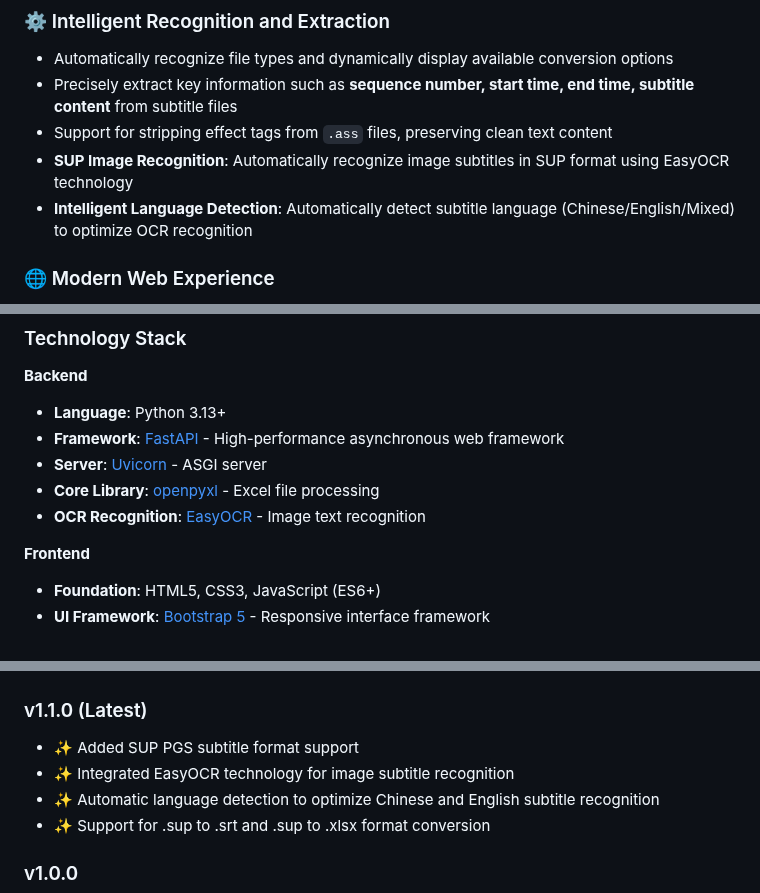
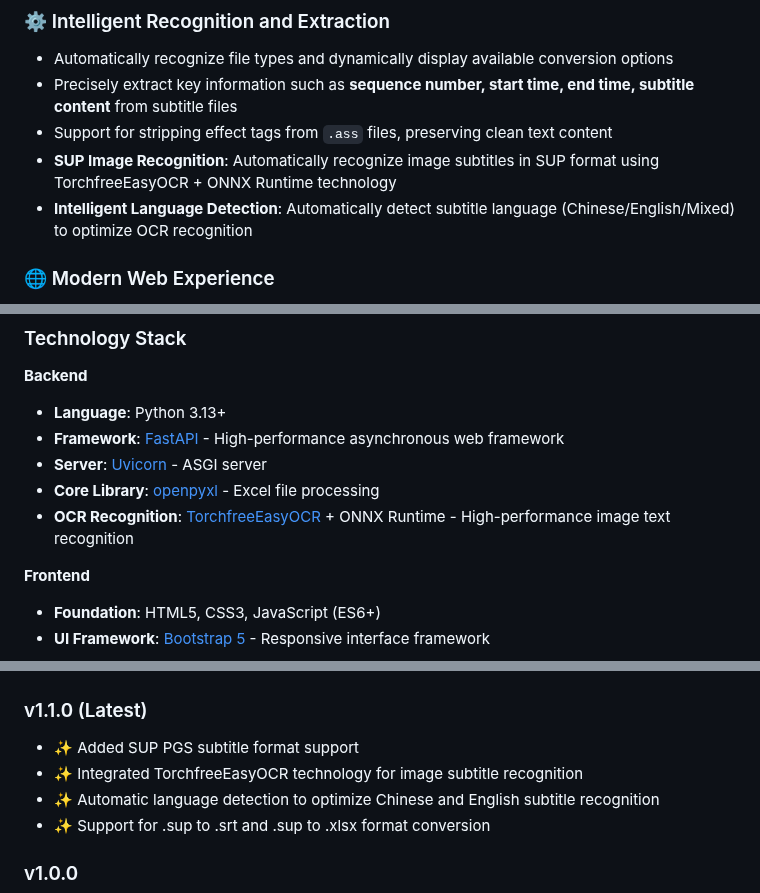
Before and after one commit to yunshenwuji/ScriptGrid, a Markdown page: docs/README_EN.md, 3 parts joined by grey strips. GitHub-like rendering.

Commit message:
docs(readme): 更新SUP图像识别为TorchfreeEasyOCR方案
- 将SUP图像字幕识别技术由EasyOCR升级为TorchfreeEasyOCR + ONNX Runtime
- README中相关技术描述和链接同步更新
- v1.1.0更新日志中图像字幕识别技术名称同步修改为TorchfreeEasyOCR
- 提升图像文字识别性能和准确性

```diff
--- a/docs/README_EN.md
+++ b/docs/README_EN.md
@@ -41,7 +41,7 @@ In audio description creation team collaboration, there is often a need to conve
 - Automatically recognize file types and dynamically display available conversion options
 - Precisely extract key information such as **sequence number, start time, end time, subtitle content** from subtitle files
 - Support for stripping effect tags from `.ass` files, preserving clean text content
-- **SUP Image Recognition**: Automatically recognize image subtitles in SUP format using EasyOCR technology
+- **SUP Image Recognition**: Automatically recognize image subtitles in SUP format using TorchfreeEasyOCR + ONNX Runtime technology
 - **Intelligent Language Detection**: Automatically detect subtitle language (Chinese/English/Mixed) to optimize OCR recognition
 
 ### 🌐 Modern Web Experience
@@ -87,7 +87,7 @@ This project adopts a modern web architecture with front-end and back-end separa
 - **Framework**: [FastAPI](https://fastapi.tiangolo.com/) - High-performance asynchronous web framework
 - **Server**: [Uvicorn](https://www.uvicorn.org/) - ASGI server
 - **Core Library**: [openpyxl](https://openpyxl.readthedocs.io/) - Excel file processing
-- **OCR Recognition**: [EasyOCR](https://github.com/JaidedAI/EasyOCR) - Image text recognition
+- **OCR Recognition**: [TorchfreeEasyOCR](https://github.com/SeldonHZ/TorchfreeEasyOCR) + ONNX Runtime - High-performance image text recognition
 
 **Frontend**
 - **Foundation**: HTML5, CSS3, JavaScript (ES6+)
@@ -233,7 +233,7 @@ If you encounter problems during use, please:
 
 ### v1.1.0 (Latest)
 - ✨ Added SUP PGS subtitle format support
-- ✨ Integrated EasyOCR technology for image subtitle recognition
+- ✨ Integrated TorchfreeEasyOCR technology for image subtitle recognition
 - ✨ Automatic language detection to optimize Chinese and English subtitle recognition
 - ✨ Support for .sup to .srt and .sup to .xlsx format conversion
 
```
